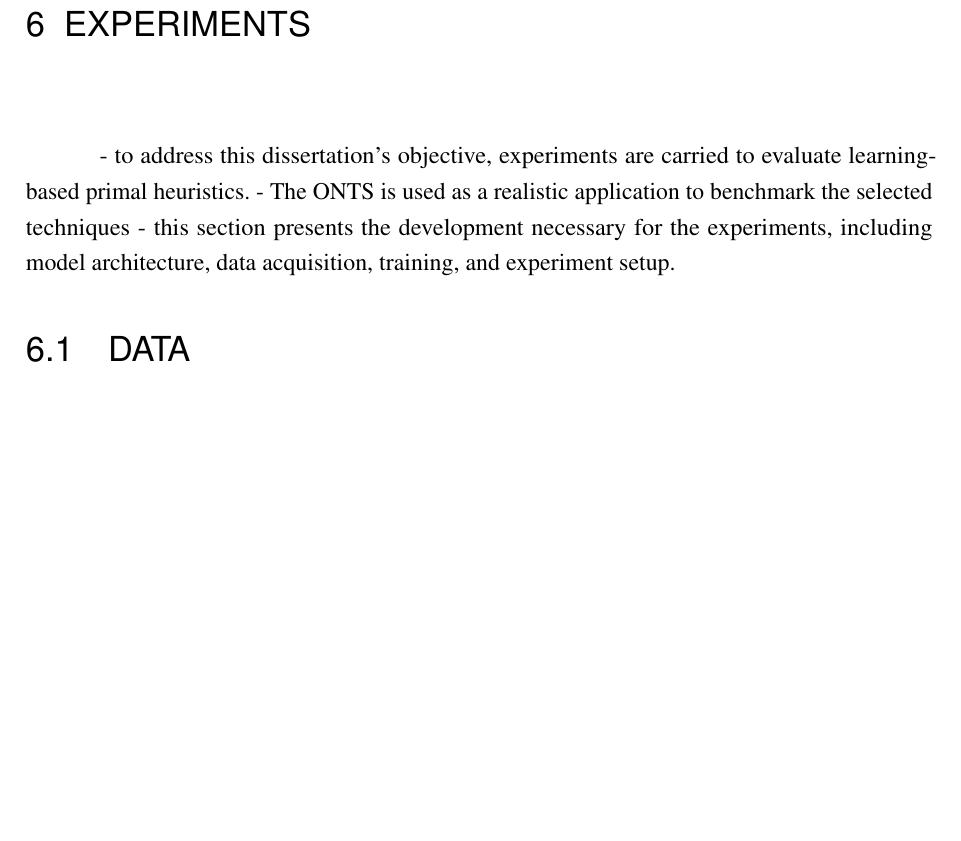
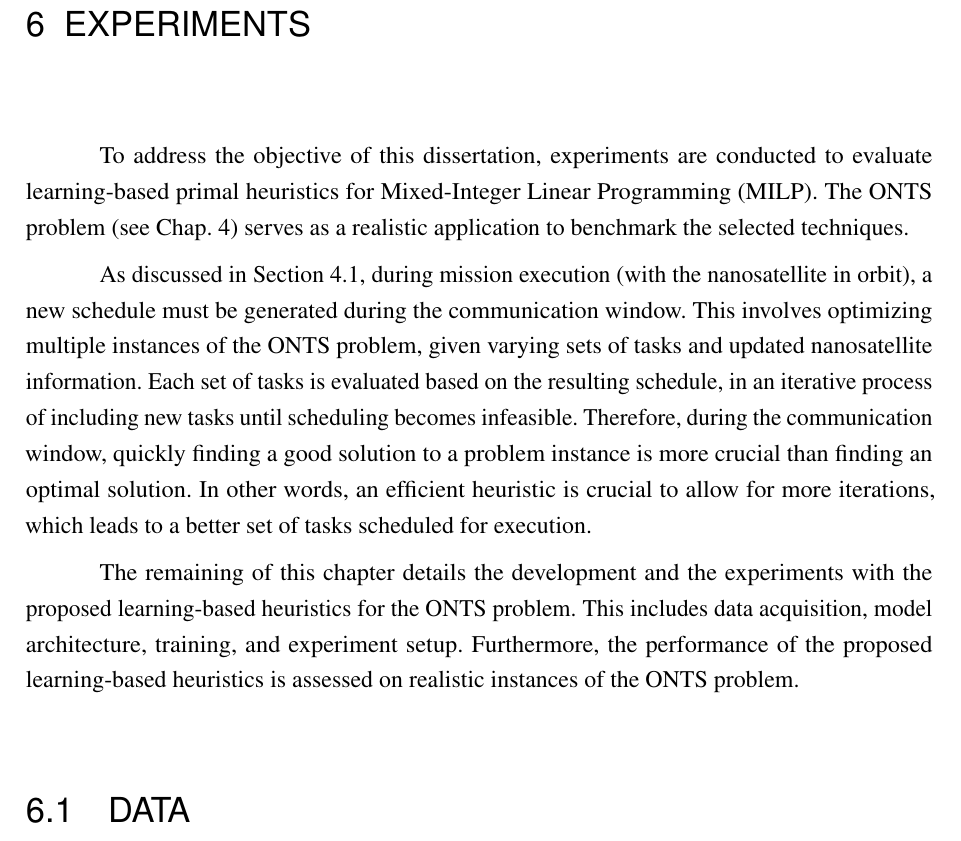
Before and after one commit to brunompacheco/msc-thesis, a LaTeX thesis (main.tex, which reads chapters/chapter_6.tex): part of page 53 of 60, cut so that both start at the same text, the shorter picture padded with empty space. Compiled offline with pdfLaTeX.

Commit message:
add chapter introduction

```diff
--- a/chapters/chapter_6.tex
+++ b/chapters/chapter_6.tex
@@ -6,9 +6,19 @@
 
 \chapter{Experiments}\label{chap:experiments}
 
-- to address this dissertation's objective, experiments are carried to evaluate learning-based primal heuristics.
-- The ONTS is used as a realistic application to benchmark the selected techniques
-- this section presents the development necessary for the experiments, including model architecture, data acquisition, training, and experiment setup.
+To address the objective of this dissertation, experiments are conducted to evaluate learning-based primal heuristics for Mixed-Integer Linear Programming (MILP).
+The ONTS problem (see Chap.~\ref{chap:onts}) serves as a realistic application to benchmark the selected techniques.
+
+As discussed in Section~\ref{sec:onts-problem-statement}, during mission execution (with the nanosatellite in orbit), a new schedule must be generated during the communication window.
+This involves optimizing multiple instances of the ONTS problem, given varying sets of tasks and updated nanosatellite information.
+Each set of tasks is evaluated based on the resulting schedule, in an iterative process of including new tasks until scheduling becomes infeasible.
+Therefore, during the communication window, quickly finding a good solution to a problem instance is more crucial than finding an optimal solution.
+In other words, an efficient heuristic is crucial to allow for more iterations, which leads to a better set of tasks scheduled for execution.
+
+The remaining of this chapter details the development and the experiments with the proposed learning-based heuristics for the ONTS problem.
+This includes data acquisition, model architecture, training, and experiment setup.
+Furthermore, the performance of the proposed learning-based heuristics is assessed on realistic instances of the ONTS problem.
+
 
 \section{Data}
 
```
